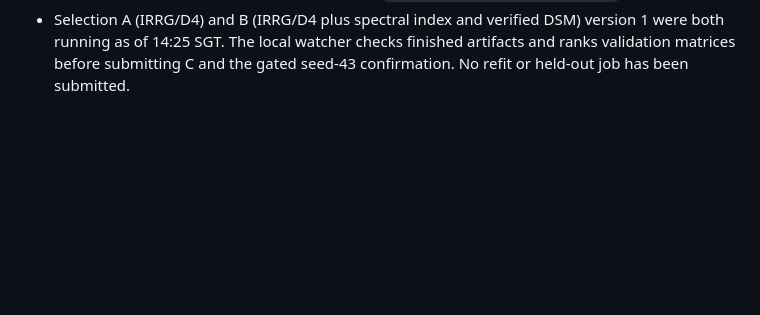
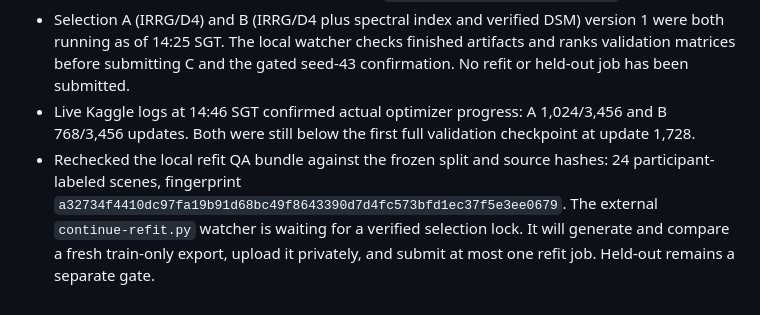
Before and after one commit to damminhtien/deepnet-for-semantic-labeling-photogrammetry, a Markdown page: .agent/STATE.md, the part around the change. Drawn GitHub-style; blank space fills up the shorter version.

Commit message:
docs: record Potsdam training progress and refit gate

```diff
--- a/.agent/STATE.md
+++ b/.agent/STATE.md
@@ -399,3 +399,12 @@ Document verified segmentation evaluations and research, then push the resulting
   version 1 were both running as of 14:25 SGT. The local watcher checks finished
   artifacts and ranks validation matrices before submitting C and the gated
   seed-43 confirmation. No refit or held-out job has been submitted.
+- Live Kaggle logs at 14:46 SGT confirmed actual optimizer progress: A
+  1,024/3,456 and B 768/3,456 updates. Both were still below the first full
+  validation checkpoint at update 1,728.
+- Rechecked the local refit QA bundle against the frozen split and source hashes:
+  24 participant-labeled scenes, fingerprint
+  `a32734f4410dc97fa19b91d68bc49f8643390d7d4fc573bfd1ec37f5e3ee0679`.
+  The external `continue-refit.py` watcher is waiting for a verified selection
+  lock. It will generate and compare a fresh train-only export, upload it privately,
+  and submit at most one refit job. Held-out remains a separate gate.
```
